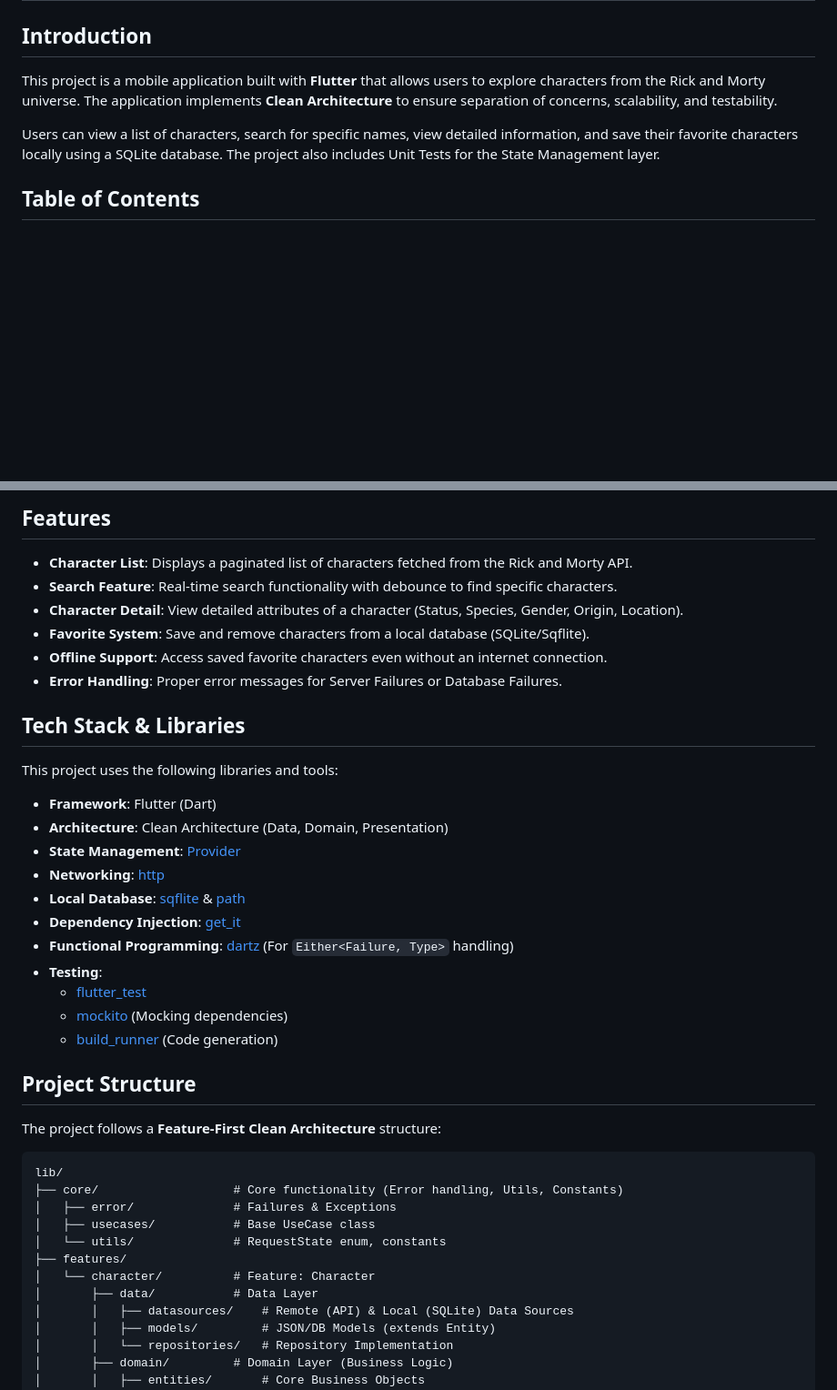
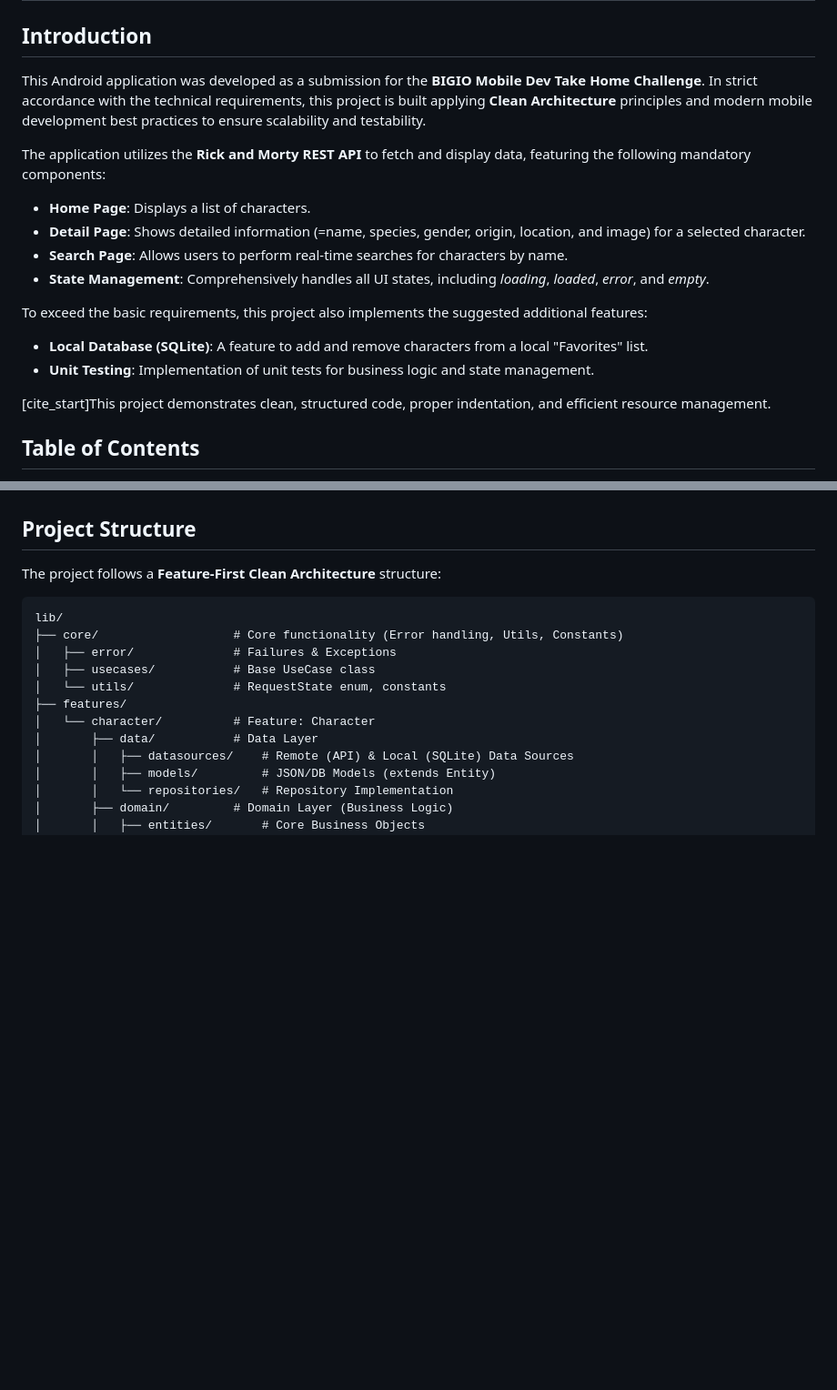
Before and after one commit to shamhasan/bigio_take_home_assessment, a Markdown page: README.md, 2 parts joined by grey strips. Shown at 91% size. GitHub-like rendering; blank space fills up the shorter version.

```diff
--- a/README.md
+++ b/README.md
@@ -1,9 +1,19 @@
 # Rick and Morty Wiki - Bigio Takehome Assessment
 
 ## <a name="introduction"></a> Introduction
-This project is a mobile application built with **Flutter** that allows users to explore characters from the Rick and Morty universe. The application implements **Clean Architecture** to ensure separation of concerns, scalability, and testability.
+This Android application was developed as a submission for the **BIGIO Mobile Dev Take Home Challenge**. In strict accordance with the technical requirements, this project is built applying **Clean Architecture** principles and modern mobile development best practices to ensure scalability and testability.
 
-Users can view a list of characters, search for specific names, view detailed information, and save their favorite characters locally using a SQLite database. The project also includes Unit Tests for the State Management layer.
+The application utilizes the **Rick and Morty REST API** to fetch and display data, featuring the following mandatory components:
+* **Home Page**: Displays a list of characters.
+* **Detail Page**: Shows detailed information (=name, species, gender, origin, location, and image) for a selected character.
+* **Search Page**: Allows users to perform real-time searches for characters by name.
+* **State Management**: Comprehensively handles all UI states, including *loading*, *loaded*, *error*, and *empty*.
+
+To exceed the basic requirements, this project also implements the suggested additional features:
+* **Local Database (SQLite)**: A feature to add and remove characters from a local "Favorites" list.
+* **Unit Testing**: Implementation of unit tests for business logic and state management.
+
+[cite_start]This project demonstrates clean, structured code, proper indentation, and efficient resource management.
 
 ## Table of Contents
 - [Introduction](#introduction)
@@ -95,25 +46,3 @@ Users can view a list of characters, search for specific names, view detailed in
-## <a name="features"></a> Features
-- **Character List**: Displays a paginated list of characters fetched from the Rick and Morty API.
-- **Search Feature**: Real-time search functionality with debounce to find specific characters.
-- **Character Detail**: View detailed attributes of a character (Status, Species, Gender, Origin, Location).
-- **Favorite System**: Save and remove characters from a local database (SQLite/Sqflite).
-- **Offline Support**: Access saved favorite characters even without an internet connection.
-- **Error Handling**: Proper error messages for Server Failures or Database Failures.
-
-## <a name="libraries"></a> Tech Stack & Libraries
-This project uses the following libraries and tools:
-
-- **Framework**: Flutter (Dart)
-- **Architecture**: Clean Architecture (Data, Domain, Presentation)
-- **State Management**: [Provider](https://pub.dev/packages/provider)
-- **Networking**: [http](https://pub.dev/packages/http)
-- **Local Database**: [sqflite](https://pub.dev/packages/sqflite) & [path](https://pub.dev/packages/path)
-- **Dependency Injection**: [get_it](https://pub.dev/packages/get_it)
-- **Functional Programming**: [dartz](https://pub.dev/packages/dartz) (For `Either<Failure, Type>` handling)
-- **Testing**:
-  - [flutter_test](https://api.flutter.dev/flutter/flutter_test/flutter_test-library.html)
-  - [mockito](https://pub.dev/packages/mockito) (Mocking dependencies)
-  - [build_runner](https://pub.dev/packages/build_runner) (Code generation)
 
 ## <a name="project-structures"></a> Project Structure
 The project follows a **Feature-First Clean Architecture** structure:
```
Also changed, not shown: other parts of README.md (+0 -59 lines).
